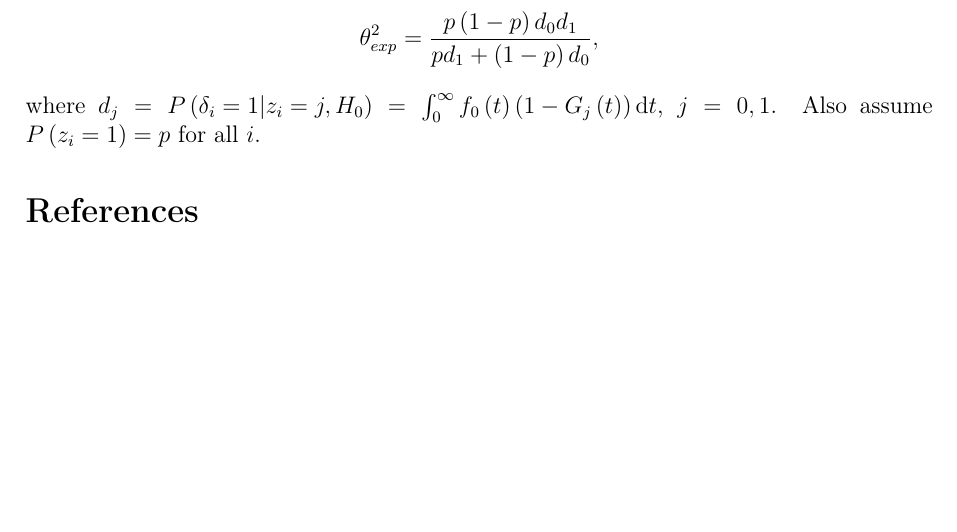
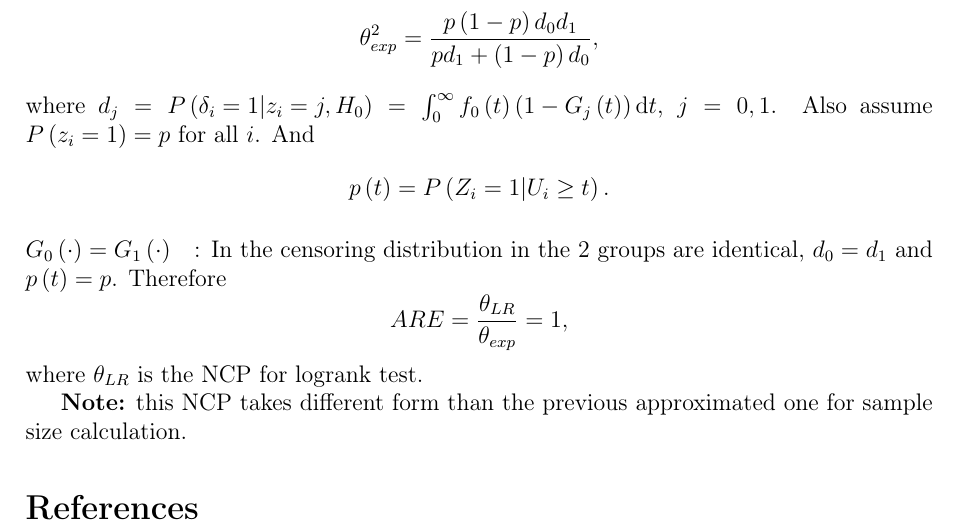
Before and after one commit to fenguoerbian/notes, a LaTeX document (survival_analysis/logrank_test.tex): part of page 7 of 7, cut so that both start at the same text, the shorter picture padded with empty space. Compiled offline with pdfLaTeX.

Commit message:
Add ARE of logrank test.

```diff
--- a/survival_analysis/logrank_test.tex
+++ b/survival_analysis/logrank_test.tex
@@ -459,7 +459,23 @@ The weighted logrank test, $Z_w$, follows $N\left(\theta, 1\right)$, where $\the
   }
   ,
 \]
-where $d_j = P\left(\delta_i = 1\middle|z_i = j, H_0\right) = \int_0^{\infty}f_0\left(t\right)\left(1 - G_j\left(t\right)\right)\mathrm{d}t$, $j = 0, 1$. Also assume $P\left(z_i = 1\right) = p$ for all $i$.
+where $d_j = P\left(\delta_i = 1\middle|z_i = j, H_0\right) = \int_0^{\infty}f_0\left(t\right)\left(1 - G_j\left(t\right)\right)\mathrm{d}t$, $j = 0, 1$. Also assume $P\left(z_i = 1\right) = p$ for all $i$. And
+\[
+  p\left(t\right) = P\left(Z_i = 1\middle|U_i\geq t\right)
+  .
+\]
+\par
+
+\paragraph{$G_0\left(\cdot\right) = G_1\left(\cdot\right)$}: In the censoring distribution in the 2 groups are identical, $d_0 = d_1$ and $p\left(t\right) = p$. Therefore
+\[
+  ARE = \frac{\theta_{LR}}{\theta_{exp}} = 1
+  ,
+\]
+where $\theta_{LR}$ is the NCP for logrank test.
+\par
+\textbf{Note:} this NCP takes different form than the previous approximated one for sample size calculation.
+
+
 
 
 \bibliographystyle{plainnat}
```
Also changed, not shown: survival_analysis/logrank_test.pdf.
